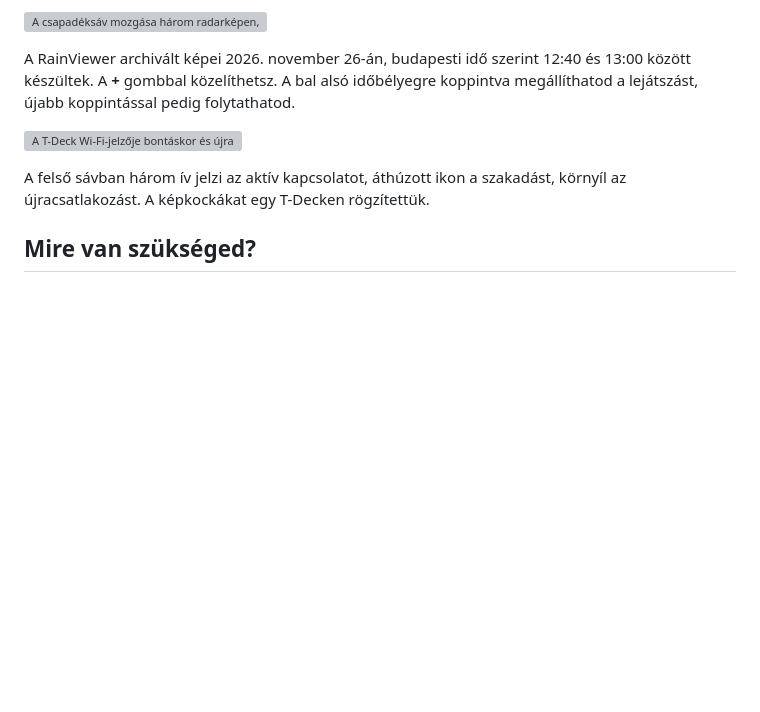
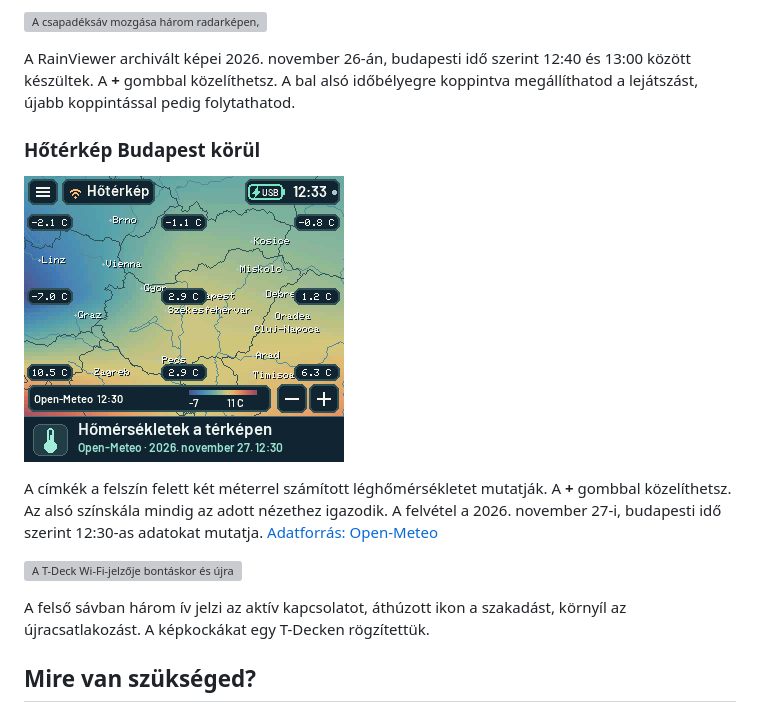
Before and after one commit to janix12/T-Deck-FlightDeck, a Markdown page: README.hu.md, the part around the change. GitHub-like rendering; pictures changed too: docs/images/heat-map-hu.gif (added); blank space fills up the shorter version; grey boxes are pictures that could not be loaded.

Commit message:
Show regional temperatures and zoom into Budapest in both galleries

```diff
--- a/README.hu.md
+++ b/README.hu.md
@@ -40,6 +40,12 @@ A járat adatlapjának alján kapcsold be a **Csak ez a gép** kapcsolót. Ezzel
 ![A csapadéksáv mozgása három radarképen, nagyítás Budapestre a + gombbal, majd az animáció megállítása az időbélyegre koppintva.](docs/images/rain-radar-hu.gif)
 
 A RainViewer archivált képei 2026. november 26-án, budapesti idő szerint 12:40 és 13:00 között készültek. A **+** gombbal közelíthetsz. A bal alsó időbélyegre koppintva megállíthatod a lejátszást, újabb koppintással pedig folytathatod.
+
+### Hőtérkép Budapest körül
+
+![A térképen Celsius-fokban látszanak a hőmérsékletek. Három koppintással 160 NM-ről 20 NM-re közelítünk Budapestre, ahol 2,9 °C látható.](docs/images/heat-map-hu.gif)
+
+A címkék a felszín felett két méterrel számított léghőmérsékletet mutatják. A **+** gombbal közelíthetsz. Az alsó színskála mindig az adott nézethez igazodik. A felvétel a 2026. november 27-i, budapesti idő szerint 12:30-as adatokat mutatja. [Adatforrás: Open-Meteo](https://open-meteo.com/)
 
 ![A T-Deck Wi-Fi-jelzője bontáskor és újracsatlakozáskor](docs/images/wifi-reconnect-hu.gif)
 
```
Also changed, not shown: README.md (+6 -0 lines), docs/images/heat-map-en.gif (added), 2 other files.
